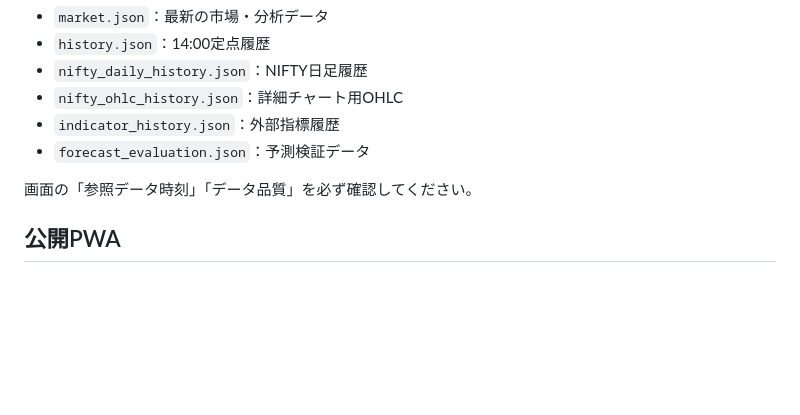
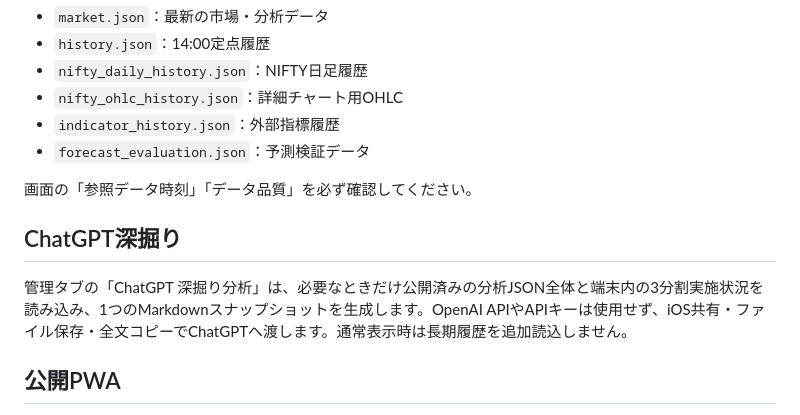
Before and after one commit to nakayama2536-happy/India_1400, a Markdown page: README.md, the part around one of its changes. Rendered like a GitHub page; blank space fills up the shorter version.

Commit message:
Document ChatGPT deep-dive export

```diff
--- a/README.md
+++ b/README.md
@@ -36,6 +36,10 @@ PWAの「GitHubで市場データ更新」はPrivate coreの手動Workflow画面
 
 画面の「参照データ時刻」「データ品質」を必ず確認してください。
 
+## ChatGPT深掘り
+
+管理タブの「ChatGPT 深掘り分析」は、必要なときだけ公開済みの分析JSON全体と端末内の3分割実施状況を読み込み、1つのMarkdownスナップショットを生成します。OpenAI APIやAPIキーは使用せず、iOS共有・ファイル保存・全文コピーでChatGPTへ渡します。通常表示時は長期履歴を追加読込しません。
+
 ## 公開PWA
 
 - `index.html`：PWA本体
```
Also changed, not shown: other parts of README.md (+1 -1 lines).
